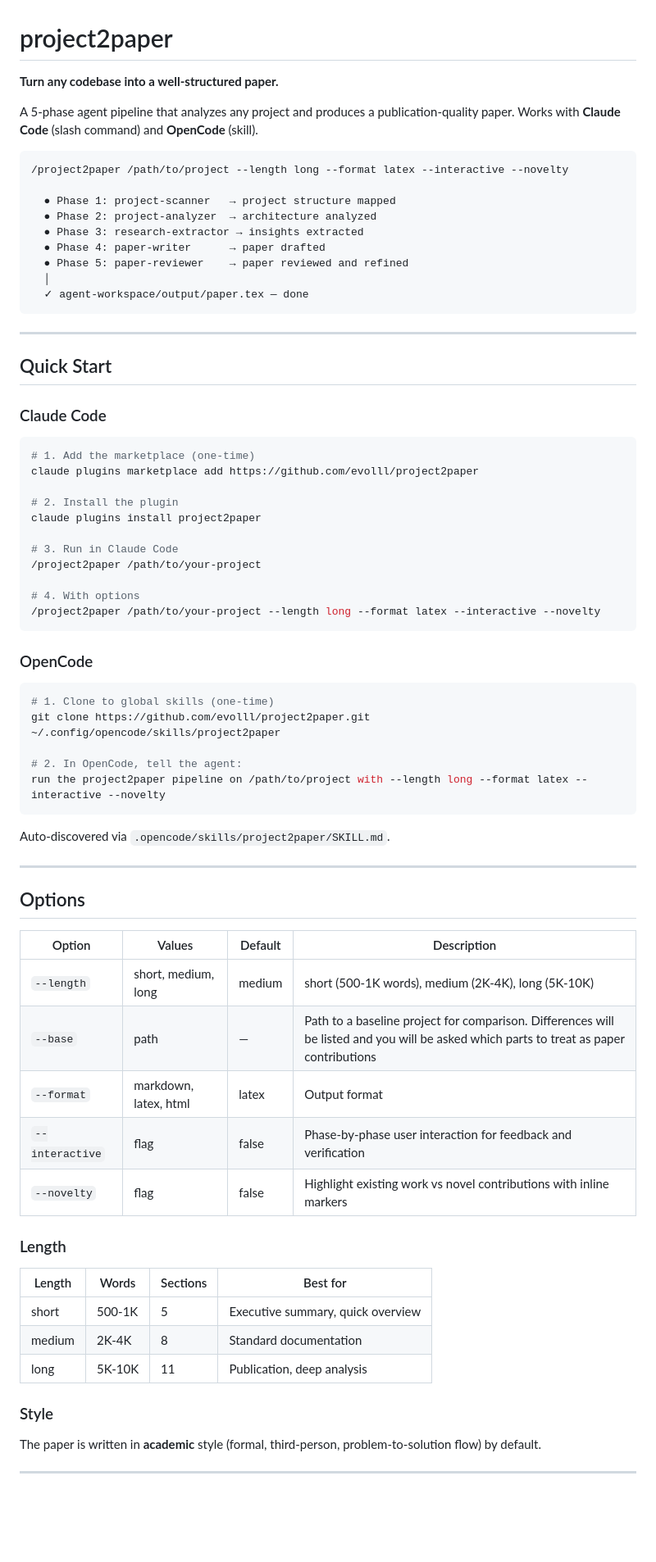
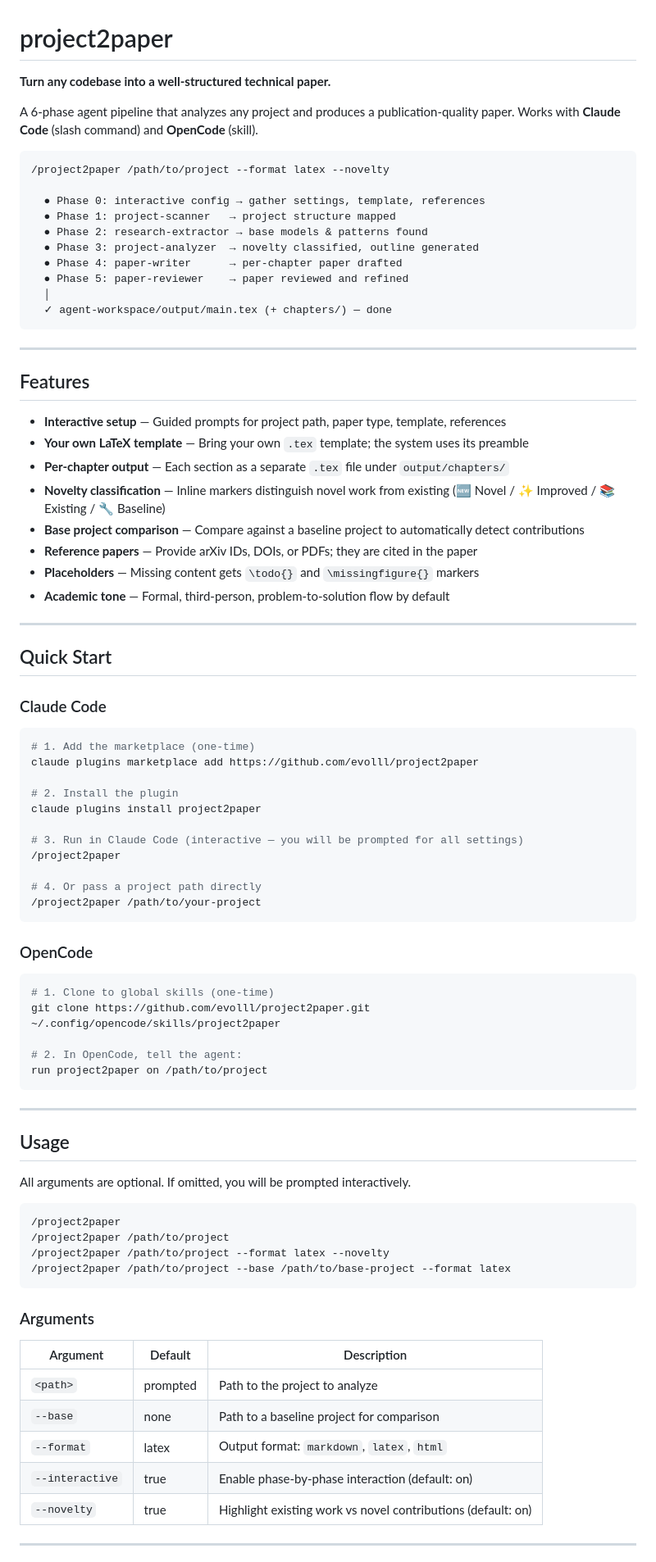
Before and after one commit to evolll/project2paper, a Markdown page: README.md, the part around one of its changes. Shown at 82% size. GitHub-like rendering; blank space fills up the shorter version.

````diff
--- a/README.md
+++ b/README.md
@@ -1,20 +1,34 @@
 # project2paper
 
-**Turn any codebase into a well-structured paper.**
+**Turn any codebase into a well-structured technical paper.**
 
-A 5-phase agent pipeline that analyzes any project and produces a publication-quality paper. Works with **Claude Code** (slash command) and **OpenCode** (skill).
+A 6-phase agent pipeline that analyzes any project and produces a publication-quality paper. Works with **Claude Code** (slash command) and **OpenCode** (skill).
 
 ```
-/project2paper /path/to/project --length long --format latex --interactive --novelty
+/project2paper /path/to/project --format latex --novelty
 
+  ● Phase 0: interactive config → gather settings, template, references
   ● Phase 1: project-scanner   → project structure mapped
-  ● Phase 2: project-analyzer  → architecture analyzed
-  ● Phase 3: research-extractor → insights extracted
-  ● Phase 4: paper-writer      → paper drafted
+  ● Phase 2: research-extractor → base models & patterns found
+  ● Phase 3: project-analyzer  → novelty classified, outline generated
+  ● Phase 4: paper-writer      → per-chapter paper drafted
   ● Phase 5: paper-reviewer    → paper reviewed and refined
   │
-  ✓ agent-workspace/output/paper.tex — done
+  ✓ agent-workspace/output/main.tex (+ chapters/) — done
 ```
+
+---
+
+## Features
+
+- **Interactive setup** — Guided prompts for project path, paper type, template, references
+- **Your own LaTeX template** — Bring your own `.tex` template; the system uses its preamble
+- **Per-chapter output** — Each section as a separate `.tex` file under `output/chapters/`
+- **Novelty classification** — Inline markers distinguish novel work from existing (🆕 Novel / ✨ Improved / 📚 Existing / 🔧 Baseline)
+- **Base project comparison** — Compare against a baseline project to automatically detect contributions
+- **Reference papers** — Provide arXiv IDs, DOIs, or PDFs; they are cited in the paper
+- **Placeholders** — Missing content gets `\todo{}` and `\missingfigure{}` markers
+- **Academic tone** — Formal, third-person, problem-to-solution flow by default
 
 ---
 
@@ -29,11 +43,11 @@ claude plugins marketplace add https://github.com/evolll/project2paper
 # 2. Install the plugin
 claude plugins install project2paper
 
-# 3. Run in Claude Code
+# 3. Run in Claude Code (interactive — you will be prompted for all settings)
+/project2paper
+
+# 4. Or pass a project path directly
 /project2paper /path/to/your-project
-
-# 4. With options
-/project2paper /path/to/your-project --length long --format latex --interactive --novelty
 ```
 
 ### OpenCode
@@ -43,34 +57,31 @@ claude plugins install project2paper
 git clone https://github.com/evolll/project2paper.git ~/.config/opencode/skills/project2paper
 
 # 2. In OpenCode, tell the agent:
-run the project2paper pipeline on /path/to/project with --length long --format latex --interactive --novelty
+run project2paper on /path/to/project
 ```
-
-Auto-discovered via `.opencode/skills/project2paper/SKILL.md`.
 
 ---
 
-## Options
+## Usage
 
-| Option | Values | Default | Description |
-|--------|--------|---------|-------------|
-| `--length` | short, medium, long | medium | short (500-1K words), medium (2K-4K), long (5K-10K) |
-| `--base` | path | — | Path to a baseline project for comparison. Differences will be listed and you will be asked which parts to treat as paper contributions |
-| `--format` | markdown, latex, html | latex | Output format |
-| `--interactive` | flag | false | Phase-by-phase user interaction for feedback and verification |
-| `--novelty` | flag | false | Highlight existing work vs novel contributions with inline markers |
+All arguments are optional. If omitted, you will be prompted interactively.
 
-### Length
+```
+/project2paper
+/project2paper /path/to/project
+/project2paper /path/to/project --format latex --novelty
+/project2paper /path/to/project --base /path/to/base-project --format latex
+```
 
-| Length | Words | Sections | Best for |
-|--------|-------|----------|----------|
-| short | 500-1K | 5 | Executive summary, quick overview |
-| medium | 2K-4K | 8 | Standard documentation |
-| long | 5K-10K | 11 | Publication, deep analysis |
+### Arguments
 
-### Style
-
-The paper is written in **academic** style (formal, third-person, problem-to-solution flow) by default.
+| Argument | Default | Description |
+|----------|---------|-------------|
+| `<path>` | prompted | Path to the project to analyze |
+| `--base` | none | Path to a baseline project for comparison |
+| `--format` | latex | Output format: `markdown`, `latex`, `html` |
+| `--interactive` | true | Enable phase-by-phase interaction (default: on) |
+| `--novelty` | true | Highlight existing work vs novel contributions (default: on) |
 
 ---
 
````
Also changed, not shown: other parts of README.md (+186 -59 lines).
